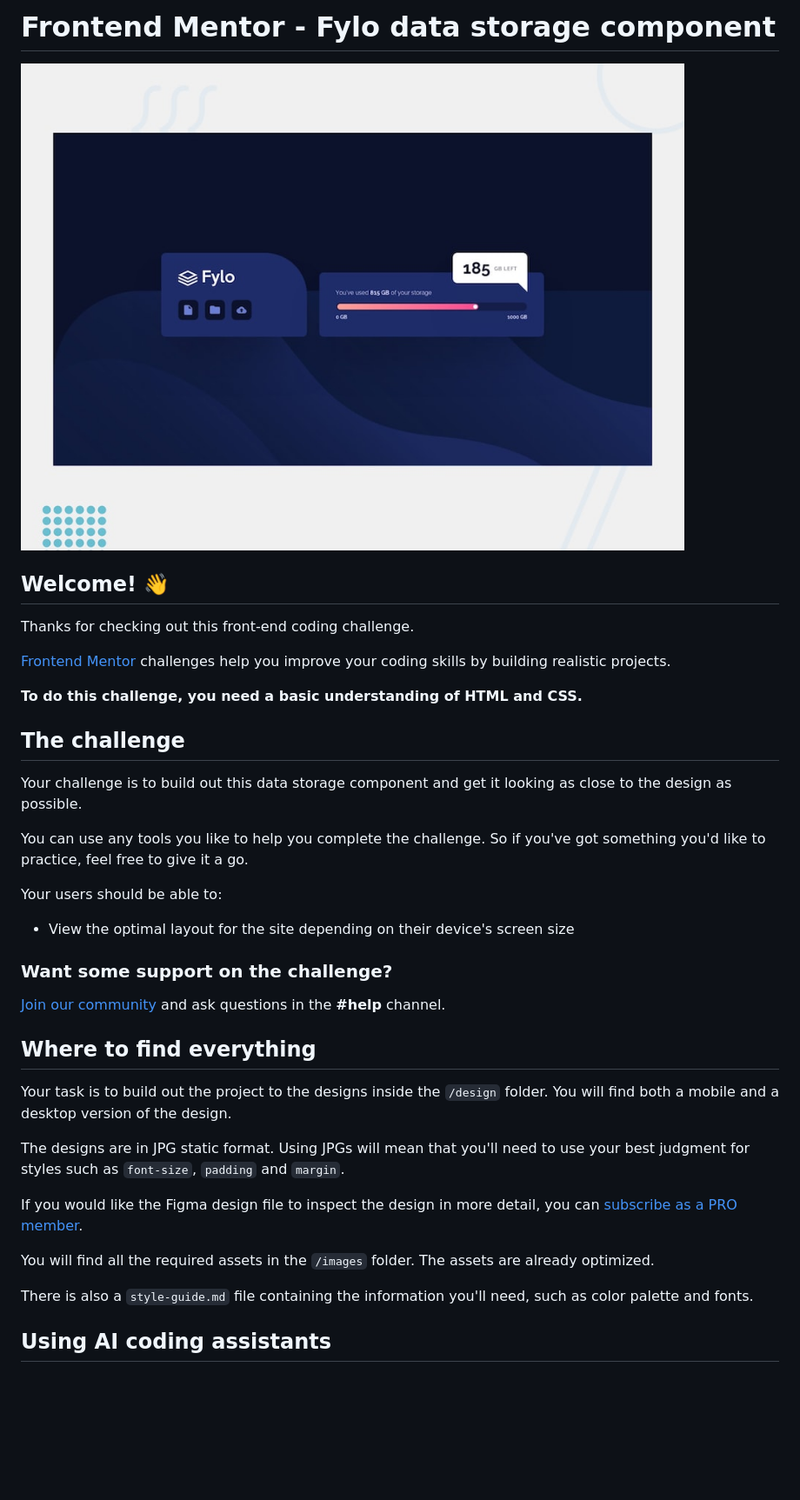
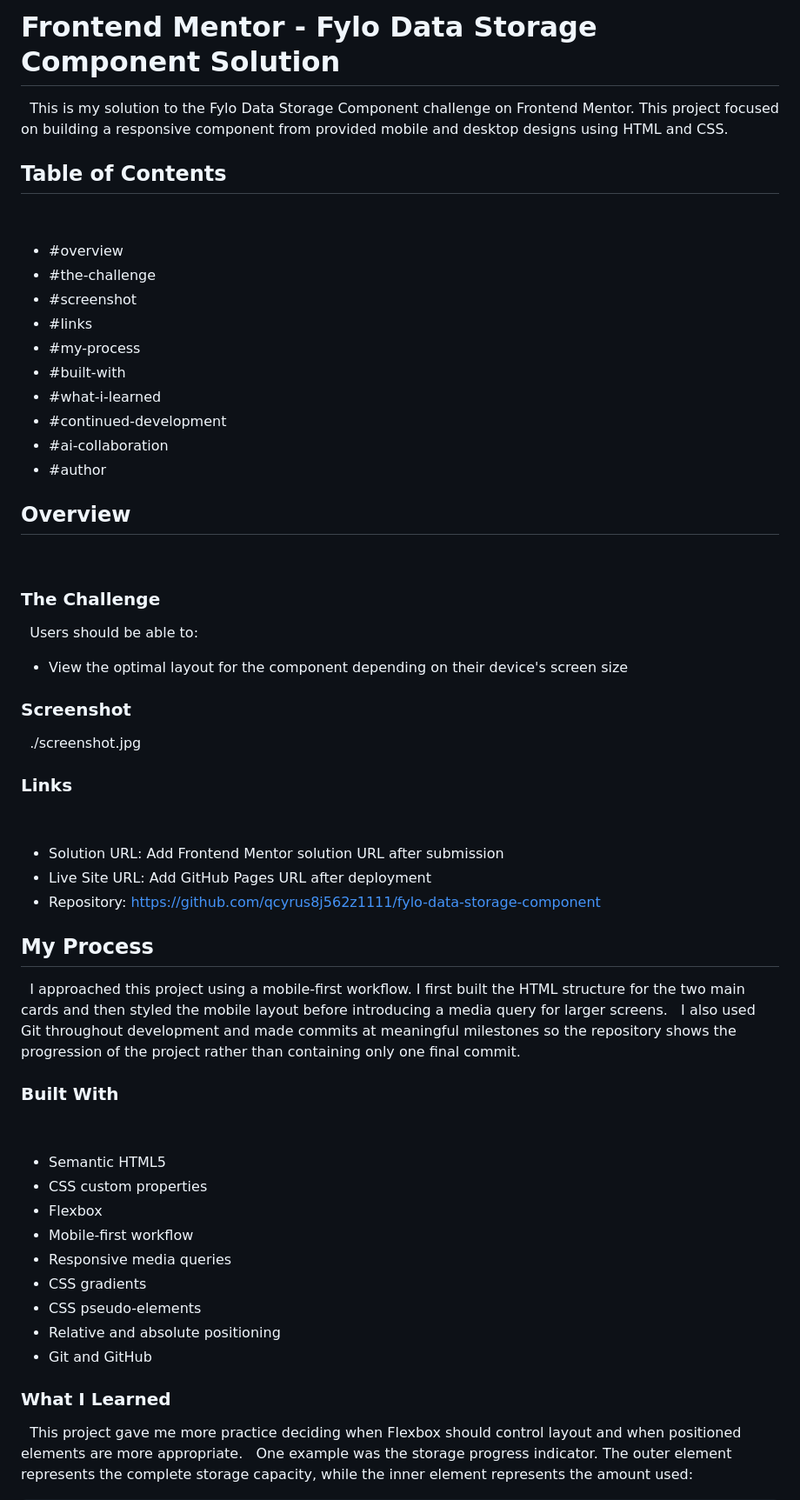
Before and after one commit to qcyrus8j562z1111/fylo-data-storage-component, a Markdown page: README.md, the part around one of its changes. Shown at 87% size. GitHub-like rendering; blank space fills up the shorter version.

```diff
--- a/README.md
+++ b/README.md
@@ -1,40 +1,59 @@
-# Frontend Mentor - Fylo data storage component
+# Frontend Mentor - Fylo Data Storage Component Solution
 
-![Design preview for the Fylo data storage component coding challenge](preview.jpg)
+This is my solution to the Fylo Data Storage Component challenge on Frontend Mentor. This project focused on building a responsive component from provided mobile and desktop designs using HTML and CSS.
 
-## Welcome! 👋
+## Table of Contents
 
-Thanks for checking out this front-end coding challenge.
+- #overview
+- #the-challenge
+- #screenshot
+- #links
+- #my-process
+- #built-with
+- #what-i-learned
+- #continued-development
+- #ai-collaboration
+- #author
 
-[Frontend Mentor](https://www.frontendmentor.io) challenges help you improve your coding skills by building realistic projects.
+## Overview
 
-**To do this challenge, you need a basic understanding of HTML and CSS.**
+### The Challenge
 
-## The challenge
+Users should be able to:
 
-Your challenge is to build out this data storage component and get it looking as close to the design as possible.
+- View the optimal layout for the component depending on their device's screen size
 
-You can use any tools you like to help you complete the challenge. So if you've got something you'd like to practice, feel free to give it a go.
+### Screenshot
 
-Your users should be able to:
+./screenshot.jpg
 
-- View the optimal layout for the site depending on their device's screen size
+### Links
 
-### Want some support on the challenge?
+- Solution URL: Add Frontend Mentor solution URL after submission
+- Live Site URL: Add GitHub Pages URL after deployment
+- Repository: https://github.com/qcyrus8j562z1111/fylo-data-storage-component
 
-[Join our community](https://www.frontendmentor.io/community) and ask questions in the **#help** channel.
+## My Process
 
-## Where to find everything
+I approached this project using a mobile-first workflow. I first built the HTML structure for the two main cards and then styled the mobile layout before introducing a media query for larger screens.
 
-Your task is to build out the project to the designs inside the `/design` folder. You will find both a mobile and a desktop version of the design.
+I also used Git throughout development and made commits at meaningful milestones so the repository shows the progression of the project rather than containing only one final commit.
 
-The designs are in JPG static format. Using JPGs will mean that you'll need to use your best judgment for styles such as `font-size`, `padding` and `margin`.
+### Built With
 
-If you would like the Figma design file to inspect the design in more detail, you can [subscribe as a PRO member](https://www.frontendmentor.io/pro).
+- Semantic HTML5
+- CSS custom properties
+- Flexbox
+- Mobile-first workflow
+- Responsive media queries
+- CSS gradients
+- CSS pseudo-elements
+- Relative and absolute positioning
+- Git and GitHub
 
-You will find all the required assets in the `/images` folder. The assets are already optimized.
+### What I Learned
 
-There is also a `style-guide.md` file containing the information you'll need, such as color palette and fonts.
+This project gave me more practice deciding when Flexbox should control layout and when positioned elements are more appropriate.
 
-## Using AI coding assistants
+One example was the storage progress indicator. The outer element represents the complete storage capacity, while the inner element represents the amount used:
 
```
Also changed, not shown: other parts of README.md (+46 -49 lines), README-template.md (+76 -77 lines).
